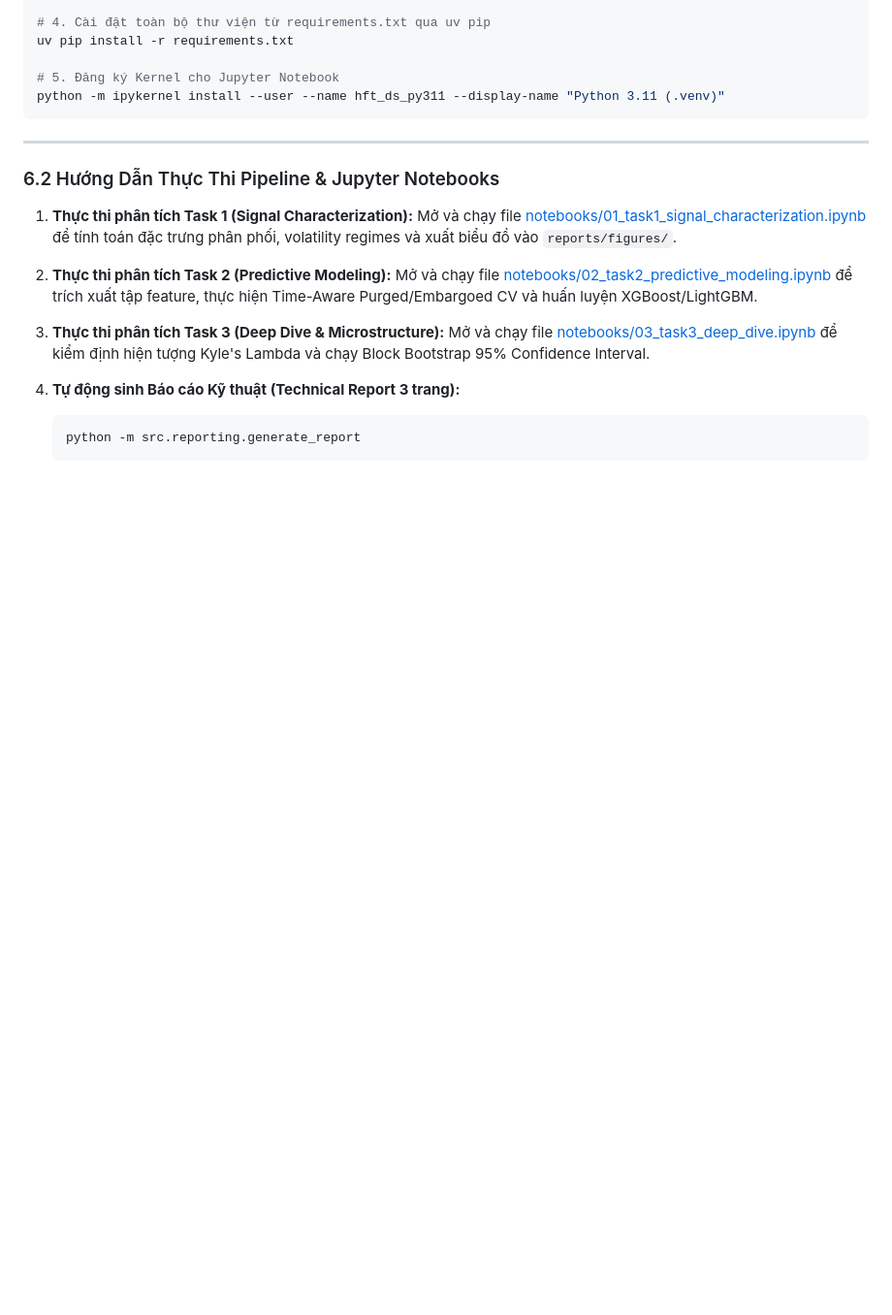
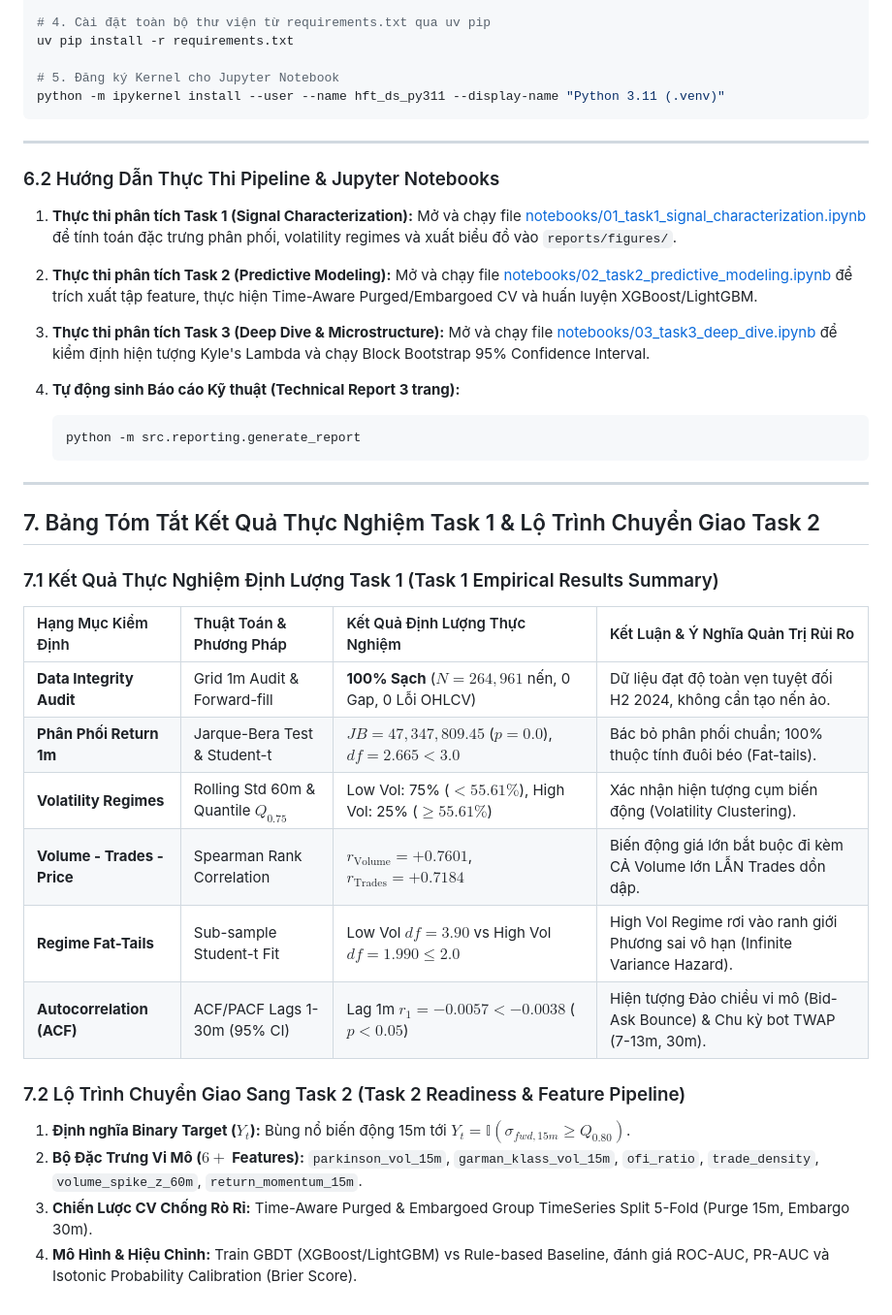
Before and after one commit to GiangSon-5/hft-signal-prediction-microstructure, a Markdown page: README.md, the part around the change. Shown at 97% size. Rendered like a GitHub page; blank space fills up the shorter version.

Commit message:
docs: update Task 1 empirical findings summary and Task 2 readiness roadmap

````diff
--- a/README.md
+++ b/README.md
@@ -202,3 +202,25 @@ python -m ipykernel install --user --name hft_ds_py311 --display-name "Python 3.
    ```bash
    python -m src.reporting.generate_report
    ```
+
+---
+
+## 7. Bảng Tóm Tắt Kết Quả Thực Nghiệm Task 1 & Lộ Trình Chuyển Giao Task 2
+
+### 7.1 Kết Quả Thực Nghiệm Định Lượng Task 1 (Task 1 Empirical Results Summary)
+
+| Hạng Mục Kiểm Định | Thuật Toán & Phương Pháp | Kết Quả Định Lượng Thực Nghiệm | Kết Luận & Ý Nghĩa Quản Trị Rủi Ro |
+| :--- | :--- | :--- | :--- |
+| **Data Integrity Audit** | Grid 1m Audit & Forward-fill | **100% Sạch** ($N = 264,961$ nến, 0 Gap, 0 Lỗi OHLCV) | Dữ liệu đạt độ toàn vẹn tuyệt đối H2 2024, không cần tạo nến ảo. |
+| **Phân Phối Return 1m** | Jarque-Bera Test & Student-t | $JB = 47,347,809.45$ ($p = 0.0$), $df = 2.665 < 3.0$ | Bác bỏ phân phối chuẩn; 100% thuộc tính đuôi béo (Fat-tails). |
+| **Volatility Regimes** | Rolling Std 60m & Quantile $Q_{0.75}$ | Low Vol: 75% ($<55.61\%$), High Vol: 25% ($\ge 55.61\%$) | Xác nhận hiện tượng cụm biến động (Volatility Clustering). |
+| **Volume - Trades - Price** | Spearman Rank Correlation | $r_{\text{Volume}} = +0.7601$, $r_{\text{Trades}} = +0.7184$ | Biến động giá lớn bắt buộc đi kèm CẢ Volume lớn LẪN Trades dồn dập. |
+| **Regime Fat-Tails** | Sub-sample Student-t Fit | Low Vol $df = 3.90$ vs High Vol $df = 1.990 \le 2.0$ | High Vol Regime rơi vào ranh giới Phương sai vô hạn (Infinite Variance Hazard). |
+| **Autocorrelation (ACF)** | ACF/PACF Lags 1-30m (95% CI) | Lag 1m $r_1 = -0.0057 < -0.0038$ ($p < 0.05$) | Hiện tượng Đảo chiều vi mô (Bid-Ask Bounce) & Chu kỳ bot TWAP (7-13m, 30m). |
+
+### 7.2 Lộ Trình Chuyển Giao Sang Task 2 (Task 2 Readiness & Feature Pipeline)
+
+1. **Định nghĩa Binary Target ($Y_t$):** Bùng nổ biến động 15m tới $Y_t = \mathbb{I}\left(\sigma_{fwd, 15m} \ge Q_{0.80}\right)$.
+2. **Bộ Đặc Trưng Vi Mô ($6+$ Features):** `parkinson_vol_15m`, `garman_klass_vol_15m`, `ofi_ratio`, `trade_density`, `volume_spike_z_60m`, `return_momentum_15m`.
+3. **Chiến Lược CV Chống Rò Rỉ:** Time-Aware Purged & Embargoed Group TimeSeries Split 5-Fold (Purge 15m, Embargo 30m).
+4. **Mô Hình & Hiệu Chỉnh:** Train GBDT (XGBoost/LightGBM) vs Rule-based Baseline, đánh giá ROC-AUC, PR-AUC và Isotonic Probability Calibration (Brier Score).
````
